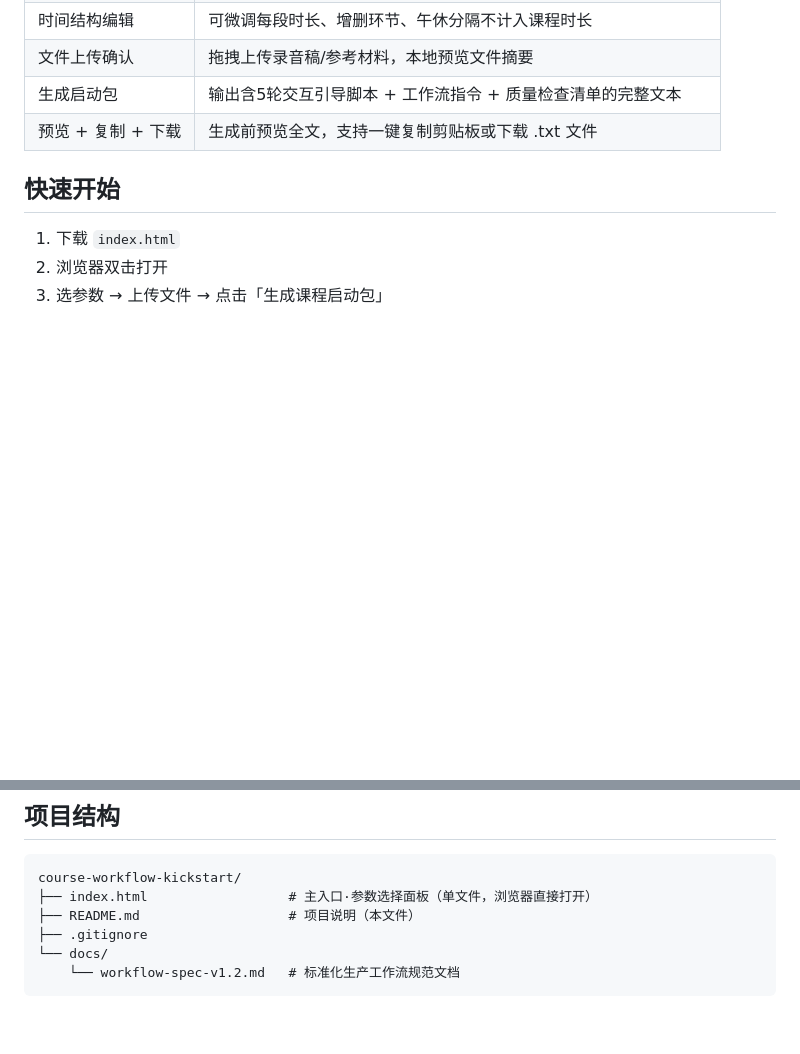
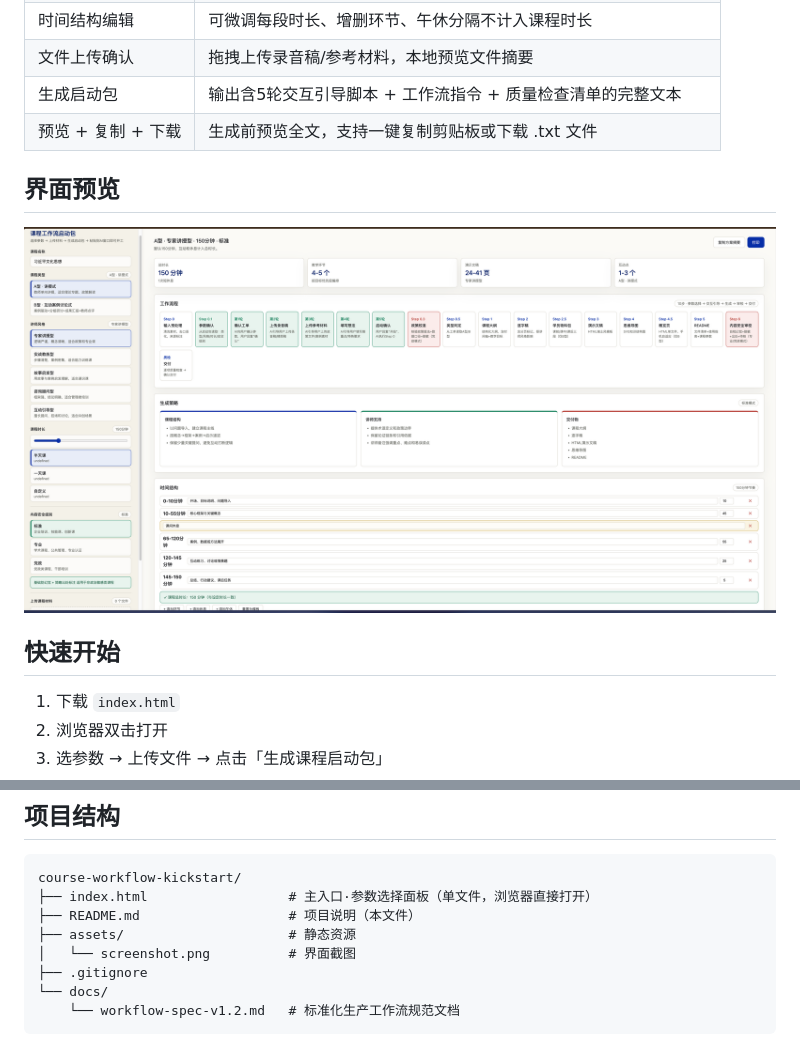
Before and after one commit to ai-nande/course-workflow-kickstart, a Markdown page: README.md, 2 parts joined by grey strips. Rendered like a GitHub page; pictures changed too: assets/screenshot.png (added); blank space fills up the shorter version.

Commit message:
docs: 添加界面截图与README封面
- assets/screenshot.png: 面板完整截图
- README.md: 在快速开始前插入界面预览区块
- .gitignore: 忽略工作区本地的中文命名副本（仓库内已有 index.html 和 docs/）

```diff
--- a/README.md
+++ b/README.md
@@ -18,6 +18,10 @@
 | 文件上传确认 | 拖拽上传录音稿/参考材料，本地预览文件摘要 |
 | 生成启动包 | 输出含5轮交互引导脚本 + 工作流指令 + 质量检查清单的完整文本 |
 | 预览 + 复制 + 下载 | 生成前预览全文，支持一键复制剪贴板或下载 .txt 文件 |
+
+## 界面预览
+
+![课程工作流启动包面板](assets/screenshot.png)
 
 ## 快速开始
 
@@ -77,6 +81,8 @@ Step 6    内容安全审校（标准跳过 / 专业可选 / 党政强制）
 course-workflow-kickstart/
 ├── index.html                  # 主入口·参数选择面板（单文件，浏览器直接打开）
 ├── README.md                   # 项目说明（本文件）
+├── assets/                     # 静态资源
+│   └── screenshot.png          # 界面截图
 ├── .gitignore
 └── docs/
     └── workflow-spec-v1.2.md   # 标准化生产工作流规范文档
```
Also changed, not shown: 1 other file.
